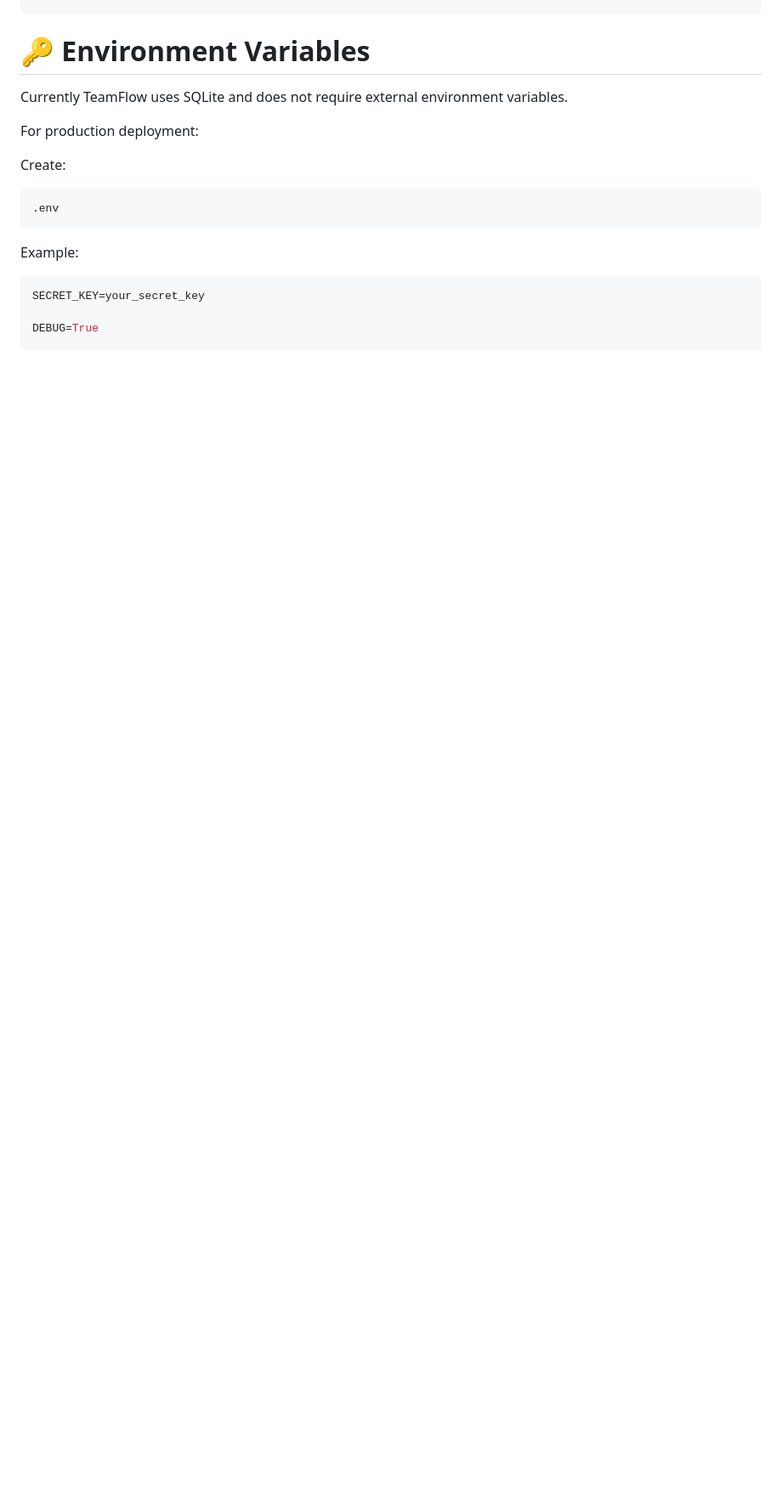
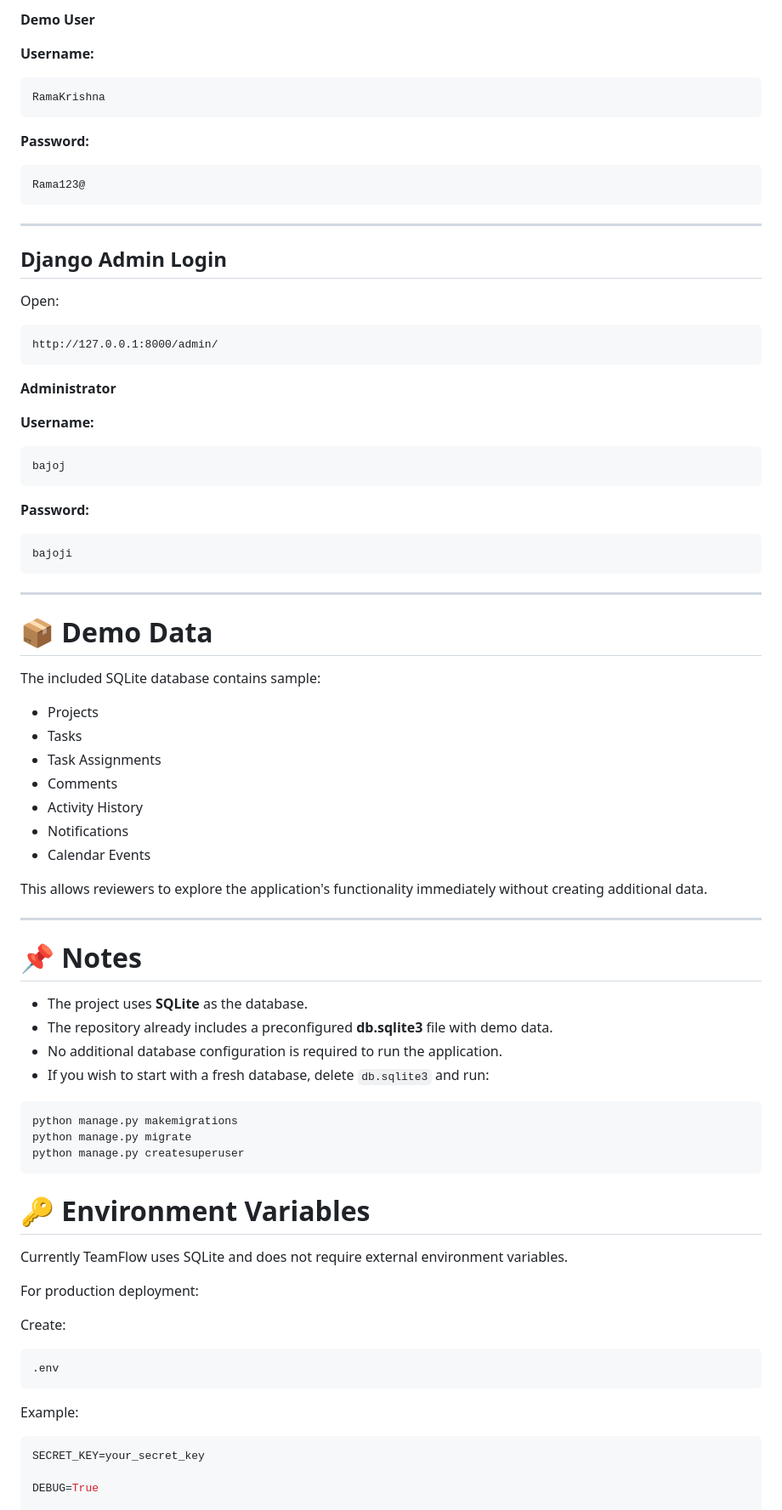
Before and after one commit to RamaKrishna173/TeamFlow, a Markdown page: README.md, the part around one of its changes. Shown at 85% size. Drawn GitHub-style; blank space fills up the shorter version.

````diff
--- a/README.md
+++ b/README.md
@@ -324,3 +328,72 @@ http://127.0.0.1:8000/
+**Demo User**
+
+**Username:**
+
+```text
+RamaKrishna
+```
+
+**Password:**
+
+```text
+Rama123@
+```
+
+---
+
+## Django Admin Login
+
+Open:
+
+```text
+http://127.0.0.1:8000/admin/
+```
+
+**Administrator**
+
+**Username:**
+
+```text
+bajoj
+```
+
+**Password:**
+
+```text
+bajoji
+```
+
+---
+
+# 📦 Demo Data
+
+The included SQLite database contains sample:
+
+* Projects
+* Tasks
+* Task Assignments
+* Comments
+* Activity History
+* Notifications
+* Calendar Events
+
+This allows reviewers to explore the application's functionality immediately without creating additional data.
+
+---
+
+# 📌 Notes
+
+* The project uses **SQLite** as the database.
+* The repository already includes a preconfigured **db.sqlite3** file with demo data.
+* No additional database configuration is required to run the application.
+* If you wish to start with a fresh database, delete `db.sqlite3` and run:
+
+```bash
+python manage.py makemigrations
+python manage.py migrate
+python manage.py createsuperuser
+```
+
 
 
 
````
Also changed, not shown: other parts of README.md (+52 -48 lines).
